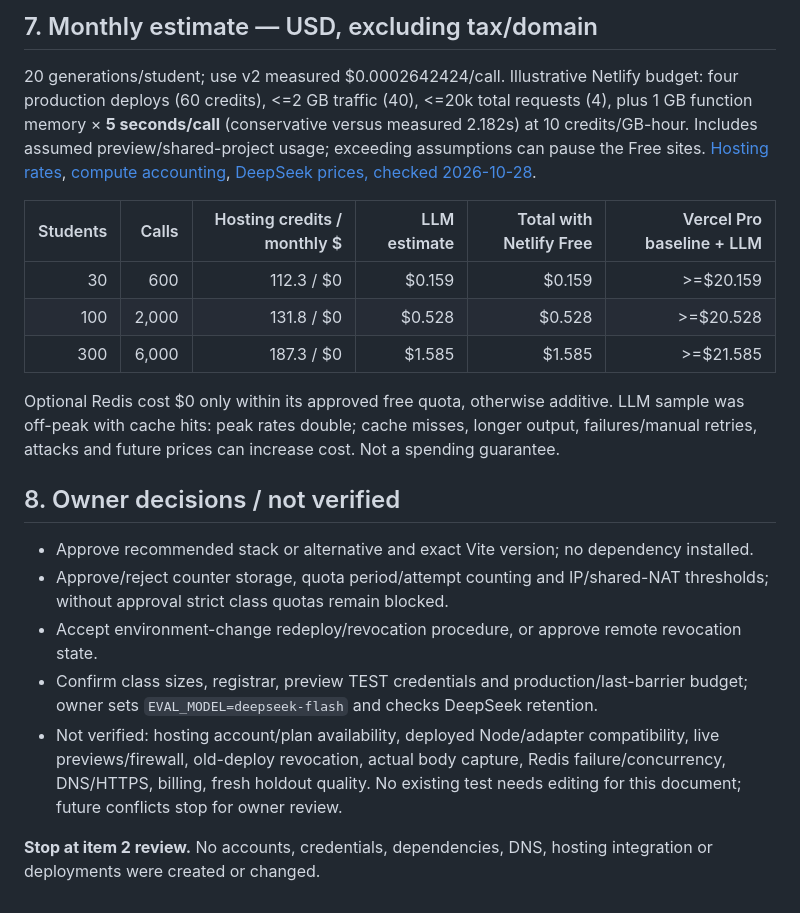
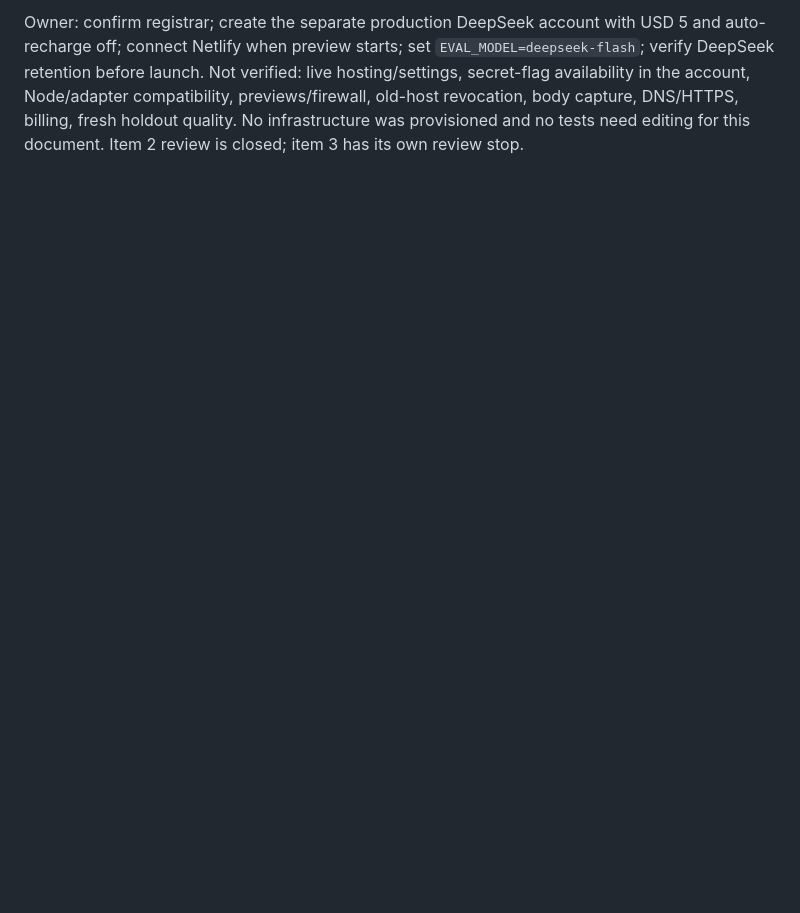
Before and after one commit to lexsimoes/promptpro, a Markdown page: docs/missions/0002-technical-proposal.md, the part around one of its changes. GitHub-like rendering; blank space fills up the shorter version.

Commit message:
docs: record owner decisions on the technical proposal

```diff
--- a/docs/missions/0002-technical-proposal.md
+++ b/docs/missions/0002-technical-proposal.md
@@ -49,21 +40 @@ After approval, owner connects hosting/GitHub, configures TEST-only PR previews,
-## 7. Monthly estimate — USD, excluding tax/domain
-
-20 generations/student; use v2 measured $0.0002642424/call. Illustrative Netlify budget: four production deploys (60 credits), <=2 GB traffic (40), <=20k total requests (4), plus 1 GB function memory × **5 seconds/call** (conservative versus measured 2.182s) at 10 credits/GB-hour. Includes assumed preview/shared-project usage; exceeding assumptions can pause the Free sites. [Hosting rates](https://www.netlify.com/pricing/), [compute accounting](https://docs.netlify.com/build/functions/usage-and-billing/), [DeepSeek prices, checked 2026-10-28](https://api-docs.deepseek.com/quick_start/pricing/).
-
-| Students | Calls | Hosting credits / monthly $ | LLM estimate | Total with Netlify Free | Vercel Pro baseline + LLM |
-|---:|---:|---:|---:|---:|---:|
-| 30 | 600 | 112.3 / $0 | $0.159 | $0.159 | >=$20.159 |
-| 100 | 2,000 | 131.8 / $0 | $0.528 | $0.528 | >=$20.528 |
-| 300 | 6,000 | 187.3 / $0 | $1.585 | $1.585 | >=$21.585 |
-
-Optional Redis cost $0 only within its approved free quota, otherwise additive. LLM sample was off-peak with cache hits: peak rates double; cache misses, longer output, failures/manual retries, attacks and future prices can increase cost. Not a spending guarantee.
-
-## 8. Owner decisions / not verified
-
-- Approve recommended stack or alternative and exact Vite version; no dependency installed.
-- Approve/reject counter storage, quota period/attempt counting and IP/shared-NAT thresholds; without approval strict class quotas remain blocked.
-- Accept environment-change redeploy/revocation procedure, or approve remote revocation state.
-- Confirm class sizes, registrar, preview TEST credentials and production/last-barrier budget; owner sets `EVAL_MODEL=deepseek-flash` and checks DeepSeek retention.
-- Not verified: hosting account/plan availability, deployed Node/adapter compatibility, live previews/firewall, old-deploy revocation, actual body capture, Redis failure/concurrency, DNS/HTTPS, billing, fresh holdout quality. No existing test needs editing for this document; future conflicts stop for owner review.
-
-**Stop at item 2 review.** No accounts, credentials, dependencies, DNS, hosting integration or deployments were created or changed.
+Owner: confirm registrar; create the separate production DeepSeek account with USD 5 and auto-recharge off; connect Netlify when preview starts; set `EVAL_MODEL=deepseek-flash`; verify DeepSeek retention before launch. Not verified: live hosting/settings, secret-flag availability in the account, Node/adapter compatibility, previews/firewall, old-host revocation, body capture, DNS/HTTPS, billing, fresh holdout quality. No infrastructure was provisioned and no tests need editing for this document. Item 2 review is closed; item 3 has its own review stop.
```
Also changed, not shown: other parts of docs/missions/0002-technical-proposal.md (+23 -32 lines), docs/HANDOFF.md (+13 -10 lines), docs/missions/0002-generate-prompt.md (+9 -6 lines).
